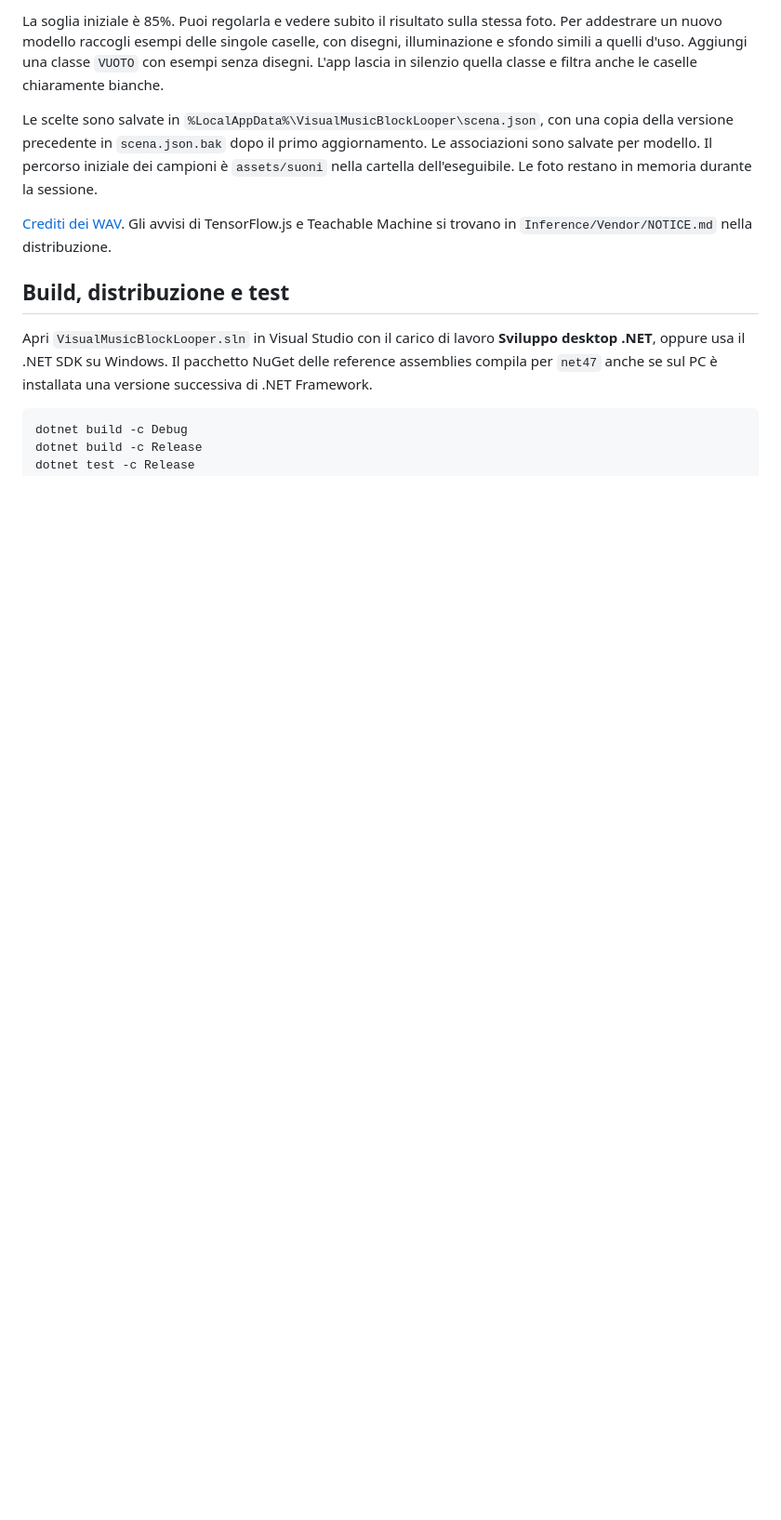
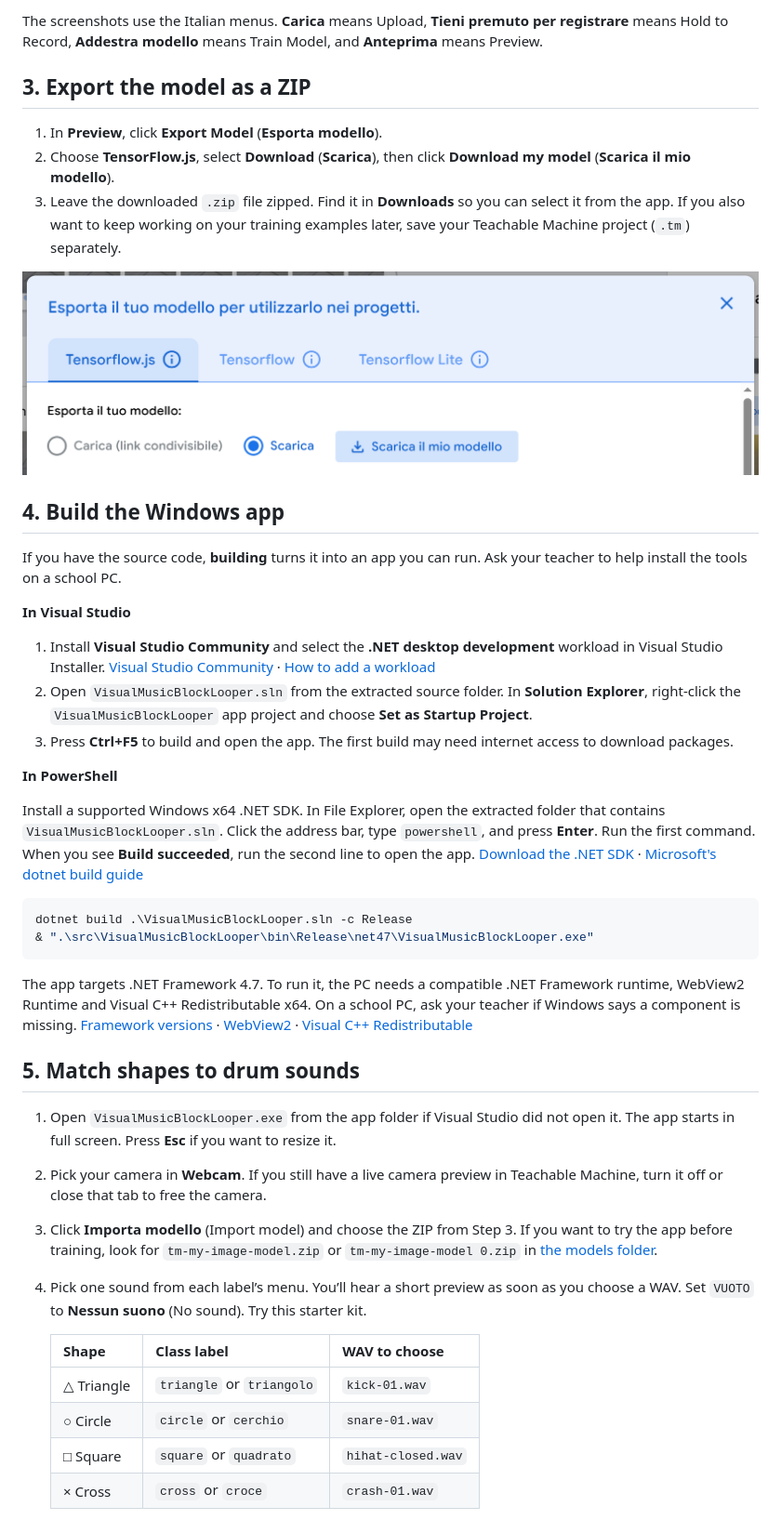
Before and after one commit to francescoadriani/visual-music-block-looper-teachable-machine, a Markdown page: README.md, the part around one of its changes. Shown at 93% size. Drawn GitHub-style; pictures changed too: docs/readme/teachable-machine-export.png (added); blank space fills up the shorter version.

````diff
--- a/README.md
+++ b/README.md
@@ -25,14 +24,46 @@ Serve un PC Windows x64 con una versione di .NET Framework compatibile con il ta
 
-La soglia iniziale è 85%. Puoi regolarla e vedere subito il risultato sulla stessa foto. Per addestrare un nuovo modello raccogli esempi delle singole caselle, con disegni, illuminazione e sfondo simili a quelli d'uso. Aggiungi una classe `VUOTO` con esempi senza disegni. L'app lascia in silenzio quella classe e filtra anche le caselle chiaramente bianche.
+The screenshots use the Italian menus. **Carica** means Upload, **Tieni premuto per registrare** means Hold to Record, **Addestra modello** means Train Model, and **Anteprima** means Preview.
 
-Le scelte sono salvate in `%LocalAppData%\VisualMusicBlockLooper\scena.json`, con una copia della versione precedente in `scena.json.bak` dopo il primo aggiornamento. Le associazioni sono salvate per modello. Il percorso iniziale dei campioni è `assets/suoni` nella cartella dell'eseguibile. Le foto restano in memoria durante la sessione.
+## 3. Export the model as a ZIP
 
-[Crediti dei WAV](assets/suoni/CREDITI.md). Gli avvisi di TensorFlow.js e Teachable Machine si trovano in `Inference/Vendor/NOTICE.md` nella distribuzione.
+1. In **Preview**, click **Export Model** (**Esporta modello**).
+2. Choose **TensorFlow.js**, select **Download** (**Scarica**), then click **Download my model** (**Scarica il mio modello**).
+3. Leave the downloaded `.zip` file zipped. Find it in **Downloads** so you can select it from the app. If you also want to keep working on your training examples later, save your Teachable Machine project (`.tm`) separately.
 
-## Build, distribuzione e test
+![Teachable Machine export dialog with TensorFlow.js and Download selected](docs/readme/teachable-machine-export.png)
 
-Apri `VisualMusicBlockLooper.sln` in Visual Studio con il carico di lavoro **Sviluppo desktop .NET**, oppure usa il .NET SDK su Windows. Il pacchetto NuGet delle reference assemblies compila per `net47` anche se sul PC è installata una versione successiva di .NET Framework.
+## 4. Build the Windows app
+
+If you have the source code, **building** turns it into an app you can run. Ask your teacher to help install the tools on a school PC.
+
+**In Visual Studio**
+
+1. Install **Visual Studio Community** and select the **.NET desktop development** workload in Visual Studio Installer. [Visual Studio Community](https://visualstudio.microsoft.com/vs/community/) · [How to add a workload](https://learn.microsoft.com/en-us/visualstudio/install/modify-visual-studio)
+2. Open `VisualMusicBlockLooper.sln` from the extracted source folder. In **Solution Explorer**, right-click the `VisualMusicBlockLooper` app project and choose **Set as Startup Project**.
+3. Press **Ctrl+F5** to build and open the app. The first build may need internet access to download packages.
+
+**In PowerShell**
+
+Install a supported Windows x64 .NET SDK. In File Explorer, open the extracted folder that contains `VisualMusicBlockLooper.sln`. Click the address bar, type `powershell`, and press **Enter**. Run the first command. When you see **Build succeeded**, run the second line to open the app. [Download the .NET SDK](https://dotnet.microsoft.com/en-us/download) · [Microsoft's dotnet build guide](https://learn.microsoft.com/en-us/dotnet/core/tools/dotnet-build)
 
 ```powershell
-dotnet build -c Debug
-dotnet build -c Release
+dotnet build .\VisualMusicBlockLooper.sln -c Release
+& ".\src\VisualMusicBlockLooper\bin\Release\net47\VisualMusicBlockLooper.exe"
+```
+
+The app targets .NET Framework 4.7. To run it, the PC needs a compatible .NET Framework runtime, WebView2 Runtime and Visual C++ Redistributable x64. On a school PC, ask your teacher if Windows says a component is missing. [Framework versions](https://learn.microsoft.com/en-us/dotnet/framework/install/versions-and-dependencies) · [WebView2](https://developer.microsoft.com/en-us/microsoft-edge/webview2/) · [Visual C++ Redistributable](https://learn.microsoft.com/en-us/cpp/windows/latest-supported-vc-redist)
+
+## 5. Match shapes to drum sounds
+
+1. Open `VisualMusicBlockLooper.exe` from the app folder if Visual Studio did not open it. The app starts in full screen. Press **Esc** if you want to resize it.
+2. Pick your camera in **Webcam**. If you still have a live camera preview in Teachable Machine, turn it off or close that tab to free the camera.
+3. Click **Importa modello** (Import model) and choose the ZIP from Step 3. If you want to try the app before training, look for `tm-my-image-model.zip` or `tm-my-image-model 0.zip` in [the models folder](assets/modelli%20teachable%20machine).
+4. Pick one sound from each label’s menu. You’ll hear a short preview as soon as you choose a WAV. Set `VUOTO` to **Nessun suono** (No sound). Try this starter kit.
+
+   | Shape | Class label | WAV to choose |
+   | --- | --- | --- |
+   | △ Triangle | `triangle` or `triangolo` | `kick-01.wav` |
+   | ○ Circle | `circle` or `cerchio` | `snare-01.wav` |
+   | □ Square | `square` or `quadrato` | `hihat-closed.wav` |
+   | × Cross | `cross` or `croce` | `crash-01.wav` |
+
````
Also changed, not shown: other parts of README.md (+55 -17 lines), README-it.md (added, +121 -0 lines), docs/readme/teachable-machine-examples.png (added), docs/readme/teachable-machine-preview.png (added), 4 other files.
